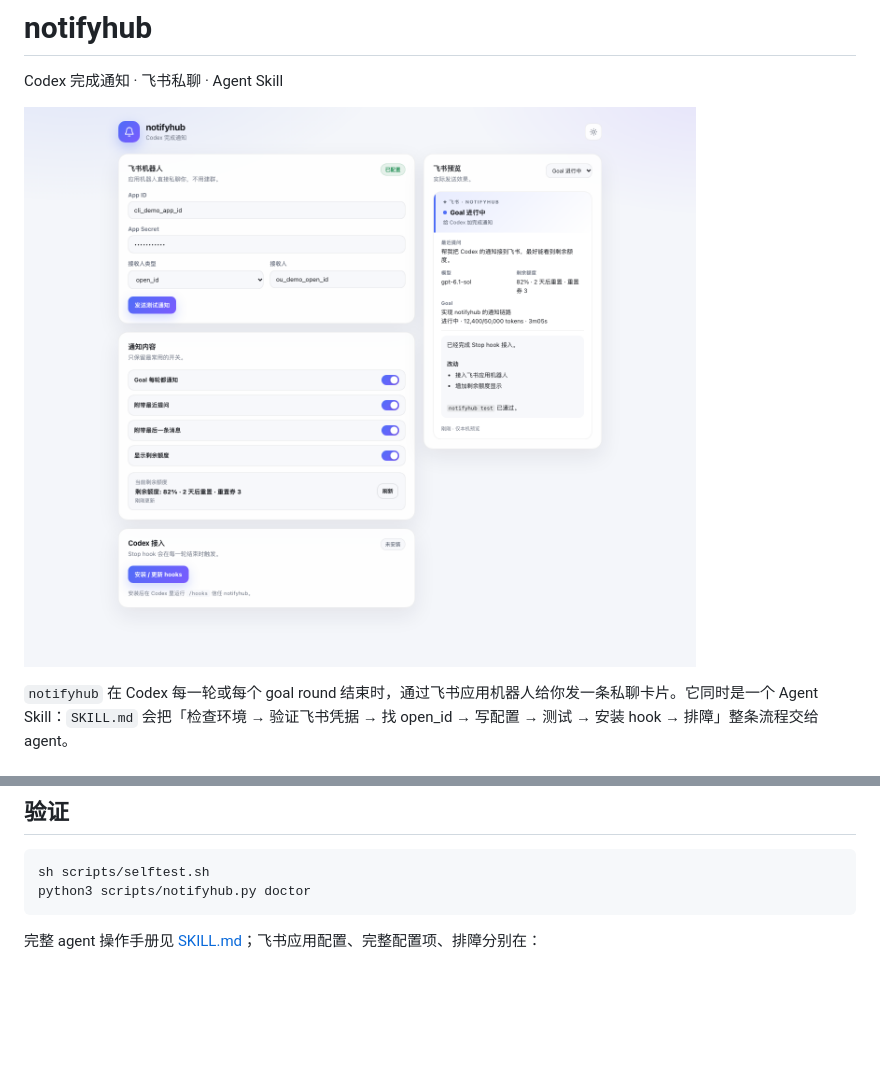
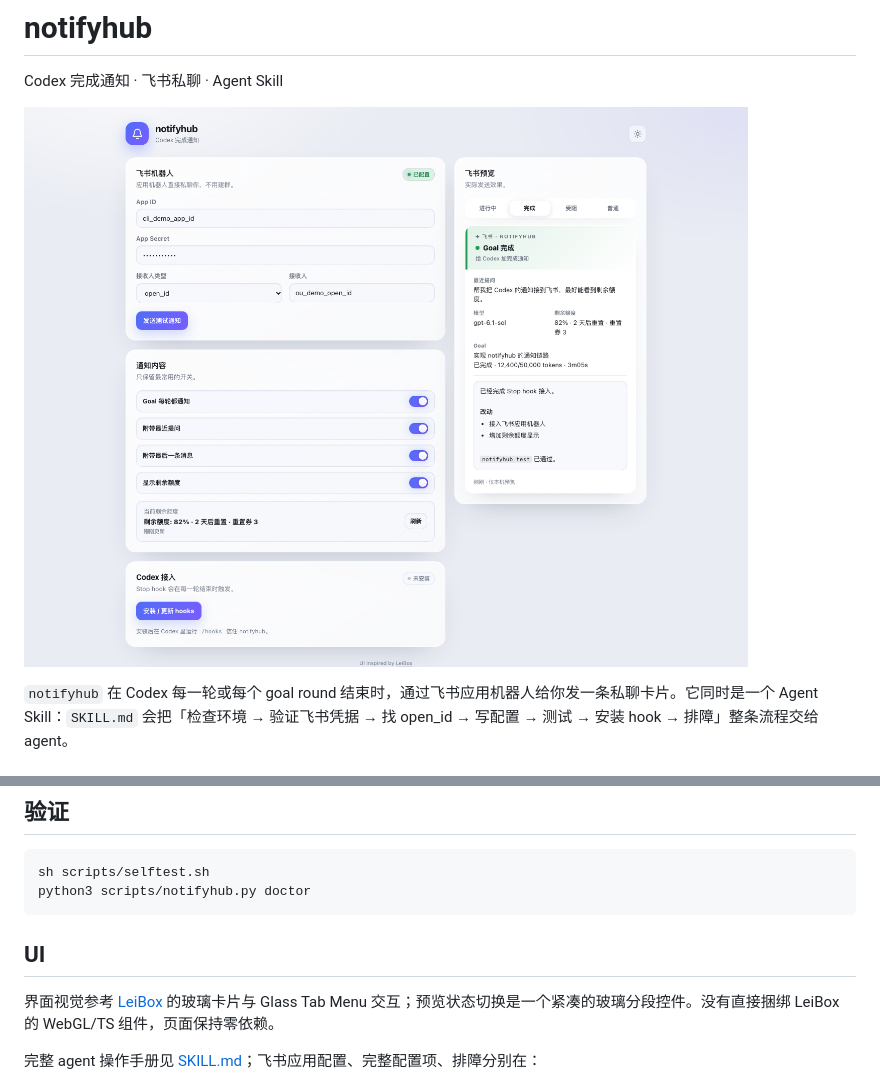
Before and after one commit to oldtommmy/notifyhub, a Markdown page: README.md, 2 parts joined by grey strips. Drawn GitHub-style; pictures changed too: assets/gui-preview.png; blank space fills up the shorter version.

````diff
--- a/README.md
+++ b/README.md
@@ -77,6 +77,10 @@ sh scripts/selftest.sh
 python3 scripts/notifyhub.py doctor
 ```
 
+## UI
+
+界面视觉参考 [LeiBox](https://leibox.pantoria.cn) 的玻璃卡片与 Glass Tab Menu 交互；预览状态切换是一个紧凑的玻璃分段控件。没有直接捆绑 LeiBox 的 WebGL/TS 组件，页面保持零依赖。
+
 完整 agent 操作手册见 [SKILL.md](SKILL.md)；飞书应用配置、完整配置项、排障分别在：
 
 - [references/feishu-setup.md](references/feishu-setup.md)
````
Also changed, not shown: 1 other file.
